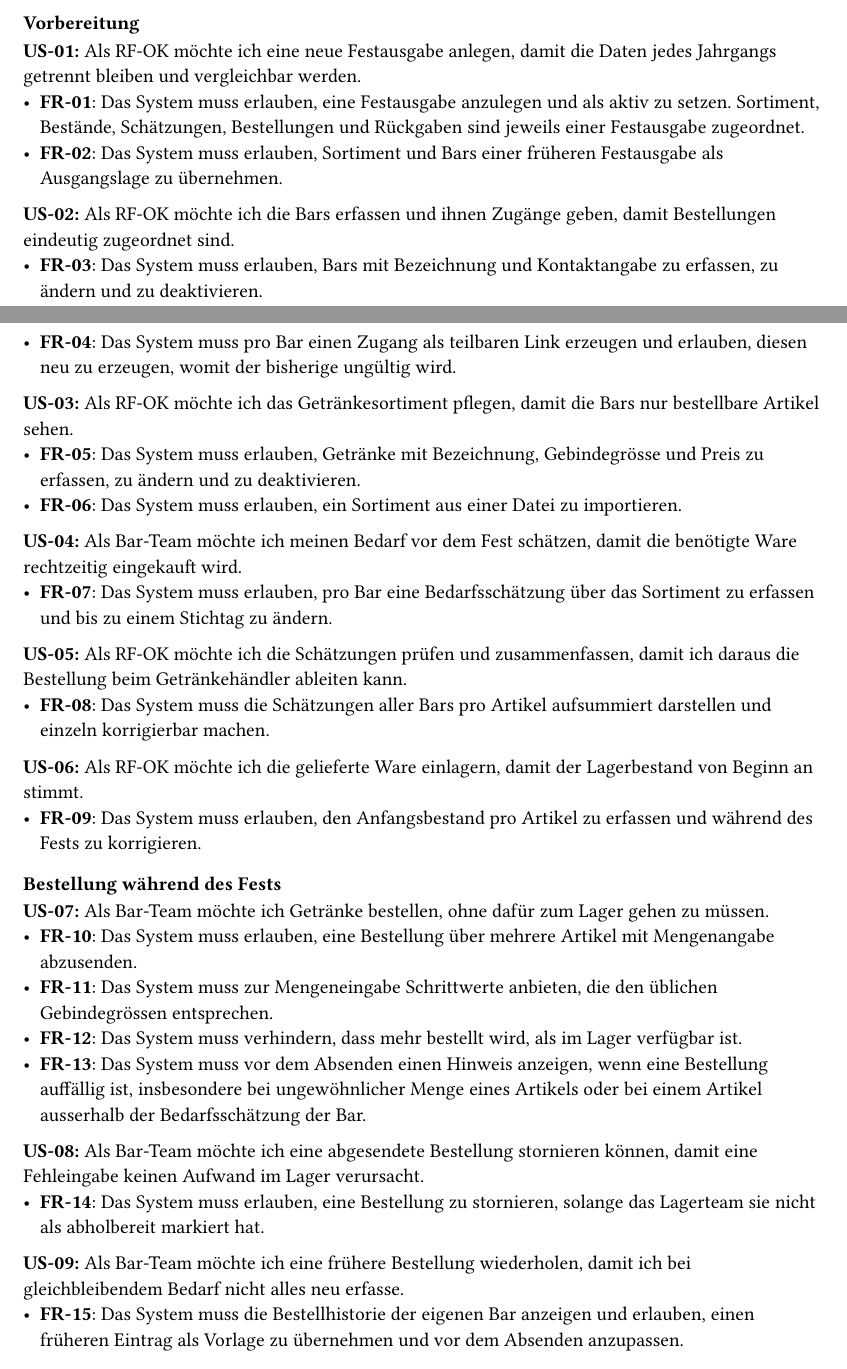
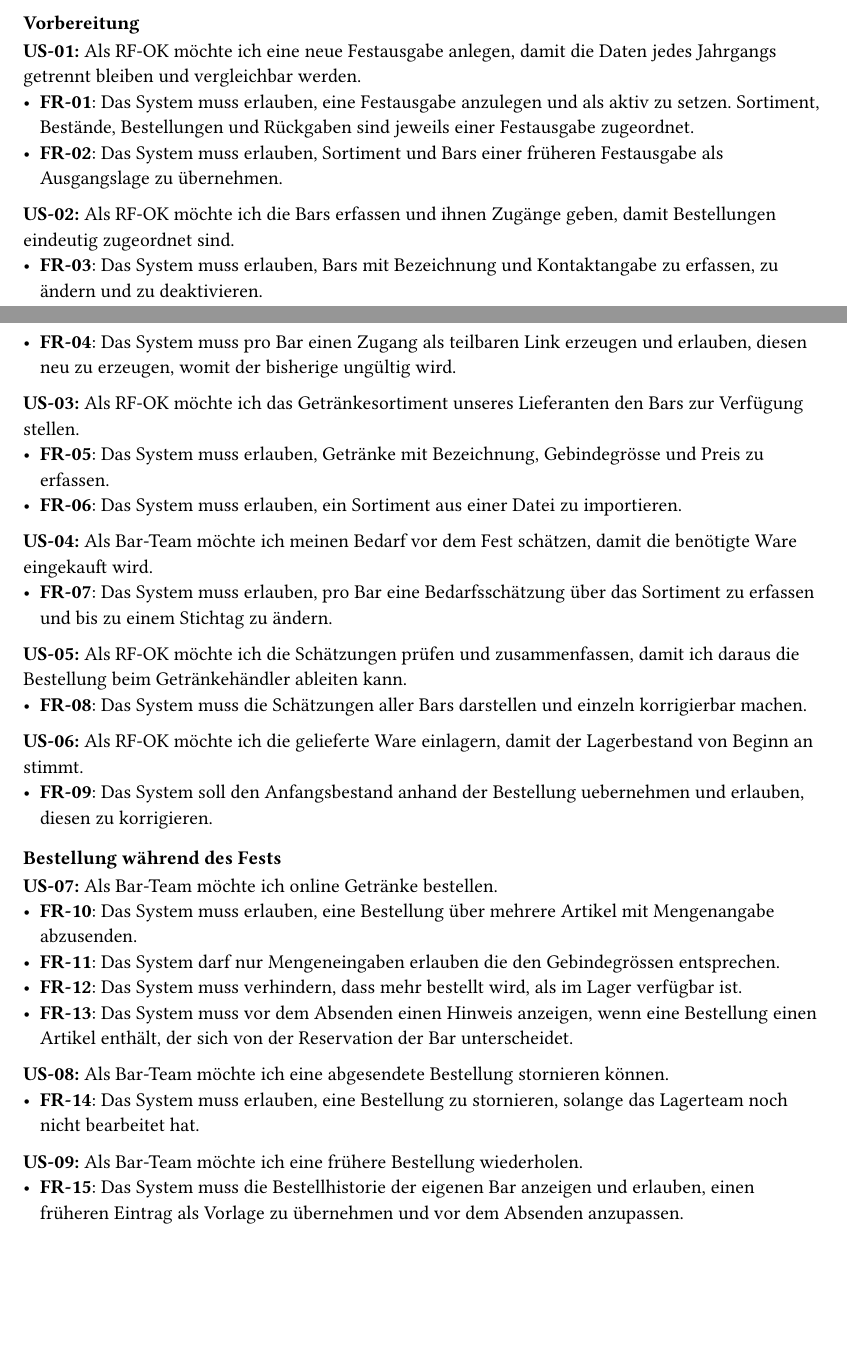
Before and after one commit to rattenfest/BAR, a Typst document (docs/10_einleitung.typ): two parts of pages 1 and 2 of 8, joined at a grey line, cut so that both start at the same text, the shorter picture padded with empty space. Compiled offline with Typst 0.15.

Commit message:
Cleanup requirements

```diff
--- a/docs/10_einleitung.typ
+++ b/docs/10_einleitung.typ
@@ -47,7 +47,7 @@ Neben der Funktionalität soll die Lösung auf das Rattenfest zugeschnitten und
 *US-01:* Als RF-OK möchte ich eine neue Festausgabe anlegen, damit die Daten
 jedes Jahrgangs getrennt bleiben und vergleichbar werden.
 - *FR-01*: Das System muss erlauben, eine Festausgabe anzulegen und als aktiv zu
-  setzen. Sortiment, Bestände, Schätzungen, Bestellungen und Rückgaben sind
+  setzen. Sortiment, Bestände, Bestellungen und Rückgaben sind
   jeweils einer Festausgabe zugeordnet.
 - *FR-02*: Das System muss erlauben, Sortiment und Bars einer früheren
   Festausgabe als Ausgangslage zu übernehmen.
@@ -59,49 +59,41 @@ Bestellungen eindeutig zugeordnet sind.
 - *FR-04*: Das System muss pro Bar einen Zugang als teilbaren Link erzeugen und
   erlauben, diesen neu zu erzeugen, womit der bisherige ungültig wird.
 
-*US-03:* Als RF-OK möchte ich das Getränkesortiment pflegen, damit die Bars nur
-bestellbare Artikel sehen.
+*US-03:* Als RF-OK möchte ich das Getränkesortiment unseres Lieferanten den Bars zur Verfügung stellen.
 - *FR-05*: Das System muss erlauben, Getränke mit Bezeichnung, Gebindegrösse und
-  Preis zu erfassen, zu ändern und zu deaktivieren.
+  Preis zu erfassen.
 - *FR-06*: Das System muss erlauben, ein Sortiment aus einer Datei zu
   importieren.
 
 *US-04:* Als Bar-Team möchte ich meinen Bedarf vor dem Fest schätzen, damit die
-benötigte Ware rechtzeitig eingekauft wird.
+benötigte Ware eingekauft wird.
 - *FR-07*: Das System muss erlauben, pro Bar eine Bedarfsschätzung über das
   Sortiment zu erfassen und bis zu einem Stichtag zu ändern.
 
 *US-05:* Als RF-OK möchte ich die Schätzungen prüfen und zusammenfassen, damit
 ich daraus die Bestellung beim Getränkehändler ableiten kann.
-- *FR-08*: Das System muss die Schätzungen aller Bars pro Artikel aufsummiert
-  darstellen und einzeln korrigierbar machen.
+- *FR-08*: Das System muss die Schätzungen aller Bars darstellen und einzeln korrigierbar machen.
 
 *US-06:* Als RF-OK möchte ich die gelieferte Ware einlagern, damit der
 Lagerbestand von Beginn an stimmt.
-- *FR-09*: Das System muss erlauben, den Anfangsbestand pro Artikel zu erfassen
-  und während des Fests zu korrigieren.
+- *FR-09*: Das System soll den Anfangsbestand anhand der Bestellung uebernehmen und erlauben, diesen zu korrigieren.
 
 ==== Bestellung während des Fests
 
-*US-07:* Als Bar-Team möchte ich Getränke bestellen, ohne dafür zum Lager gehen
-zu müssen.
+*US-07:* Als Bar-Team möchte ich online Getränke bestellen.
 - *FR-10*: Das System muss erlauben, eine Bestellung über mehrere Artikel mit
   Mengenangabe abzusenden.
-- *FR-11*: Das System muss zur Mengeneingabe Schrittwerte anbieten, die den
-  üblichen Gebindegrössen entsprechen.
+- *FR-11*: Das System darf nur Mengeneingaben erlauben die den Gebindegrössen entsprechen.
 - *FR-12*: Das System muss verhindern, dass mehr bestellt wird, als im Lager
   verfügbar ist.
 - *FR-13*: Das System muss vor dem Absenden einen Hinweis anzeigen, wenn eine
-  Bestellung auffällig ist, insbesondere bei ungewöhnlicher Menge eines Artikels
-  oder bei einem Artikel ausserhalb der Bedarfsschätzung der Bar.
+  Bestellung einen Artikel enthält, der sich von der Reservation der Bar unterscheidet.
 
-*US-08:* Als Bar-Team möchte ich eine abgesendete Bestellung stornieren können,
-damit eine Fehleingabe keinen Aufwand im Lager verursacht.
+*US-08:* Als Bar-Team möchte ich eine abgesendete Bestellung stornieren können.
 - *FR-14*: Das System muss erlauben, eine Bestellung zu stornieren, solange das
-  Lagerteam sie nicht als abholbereit markiert hat.
+  Lagerteam noch nicht bearbeitet hat.
 
-*US-09:* Als Bar-Team möchte ich eine frühere Bestellung wiederholen, damit ich
-bei gleichbleibendem Bedarf nicht alles neu erfasse.
+*US-09:* Als Bar-Team möchte ich eine frühere Bestellung wiederholen.
 - *FR-15*: Das System muss die Bestellhistorie der eigenen Bar anzeigen und
   erlauben, einen früheren Eintrag als Vorlage zu übernehmen und vor dem
   Absenden anzupassen.
```
